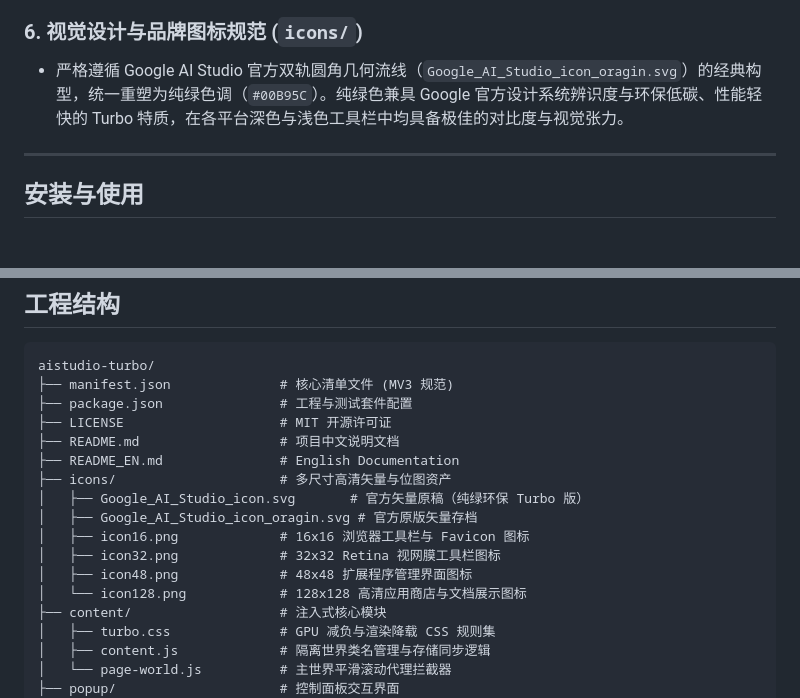
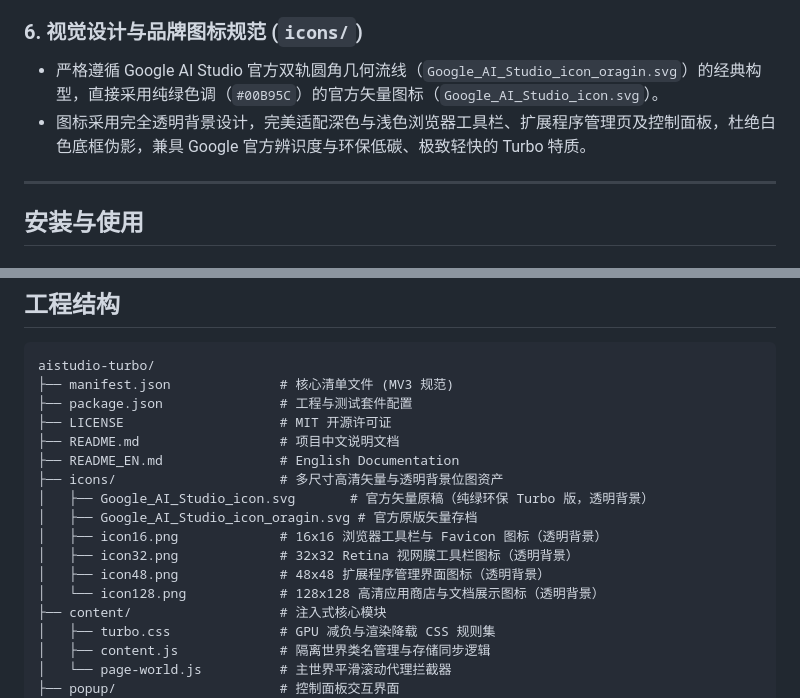
Before and after one commit to HogskinKitty/aistudio-turbo, a Markdown page: README.md, 2 parts joined by grey strips. GitHub-like rendering.

Commit message:
feat(icons): use transparent background for extension icons and sync documentation

```diff
--- a/README.md
+++ b/README.md
@@ -103,7 +103,8 @@ Google AI Studio 采用了高度现代化的 Web UI 体系（Angular Material 3
 - 面板顶部提供轻量级一键切换按钮（`EN` / `中`），偏好设置实时持久化于本地存储。
 
 ### 6. 视觉设计与品牌图标规范 (`icons/`)
-- 严格遵循 Google AI Studio 官方双轨圆角几何流线（`Google_AI_Studio_icon_oragin.svg`）的经典构型，统一重塑为纯绿色调（`#00B95C`）。纯绿色兼具 Google 官方设计系统辨识度与环保低碳、性能轻快的 Turbo 特质，在各平台深色与浅色工具栏中均具备极佳的对比度与视觉张力。
+- 严格遵循 Google AI Studio 官方双轨圆角几何流线（`Google_AI_Studio_icon_oragin.svg`）的经典构型，直接采用纯绿色调（`#00B95C`）的官方矢量图标（`Google_AI_Studio_icon.svg`）。
+- 图标采用完全透明背景设计，完美适配深色与浅色浏览器工具栏、扩展程序管理页及控制面板，杜绝白色底框伪影，兼具 Google 官方辨识度与环保低碳、极致轻快的 Turbo 特质。
 
 ---
 
@@ -135,13 +136,13 @@ aistudio-turbo/
 ├── LICENSE                    # MIT 开源许可证
 ├── README.md                  # 项目中文说明文档
 ├── README_EN.md               # English Documentation
-├── icons/                     # 多尺寸高清矢量与位图资产
-│   ├── Google_AI_Studio_icon.svg       # 官方矢量原稿（纯绿环保 Turbo 版）
+├── icons/                     # 多尺寸高清矢量与透明背景位图资产
+│   ├── Google_AI_Studio_icon.svg       # 官方矢量原稿（纯绿环保 Turbo 版，透明背景）
 │   ├── Google_AI_Studio_icon_oragin.svg # 官方原版矢量存档
-│   ├── icon16.png             # 16x16 浏览器工具栏与 Favicon 图标
-│   ├── icon32.png             # 32x32 Retina 视网膜工具栏图标
-│   ├── icon48.png             # 48x48 扩展程序管理界面图标
-│   └── icon128.png            # 128x128 高清应用商店与文档展示图标
+│   ├── icon16.png             # 16x16 浏览器工具栏与 Favicon 图标（透明背景）
+│   ├── icon32.png             # 32x32 Retina 视网膜工具栏图标（透明背景）
+│   ├── icon48.png             # 48x48 扩展程序管理界面图标（透明背景）
+│   └── icon128.png            # 128x128 高清应用商店与文档展示图标（透明背景）
 ├── content/                   # 注入式核心模块
 │   ├── turbo.css              # GPU 减负与渲染降载 CSS 规则集
 │   ├── content.js             # 隔离世界类名管理与存储同步逻辑
```
Also changed, not shown: other parts of README.md (+1 -1 lines), README_EN.md (+9 -8 lines), icons/icon128.png, icons/icon16.png, icons/icon32.png, icons/icon48.png, 2 other files.
